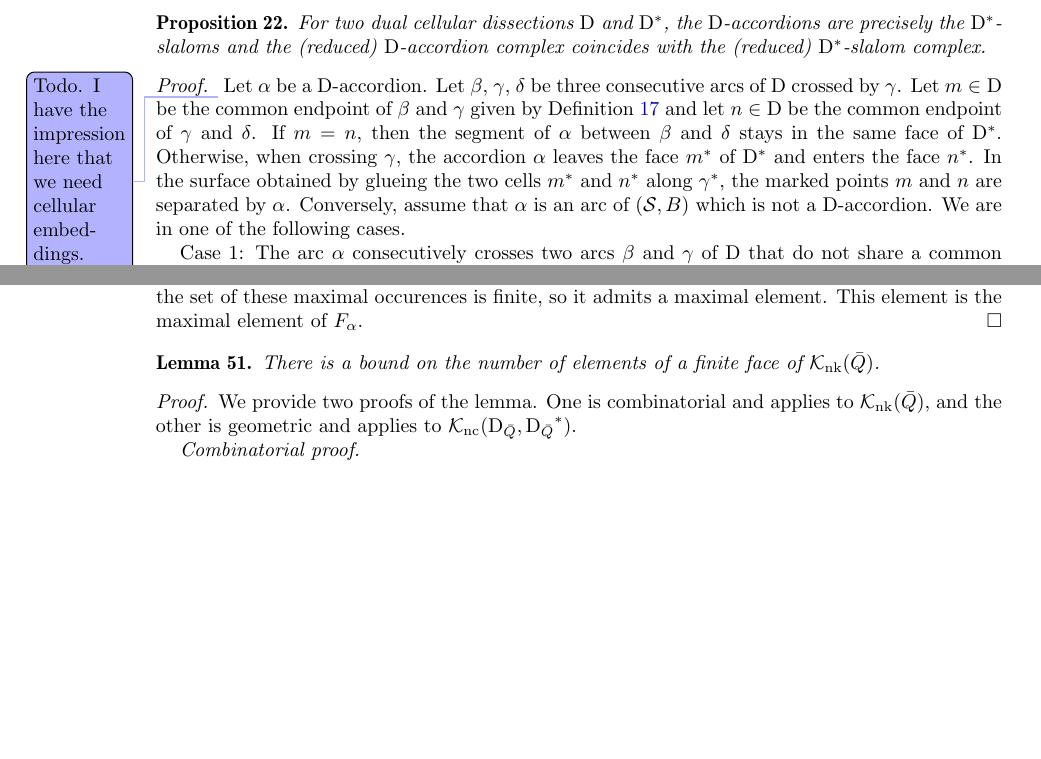
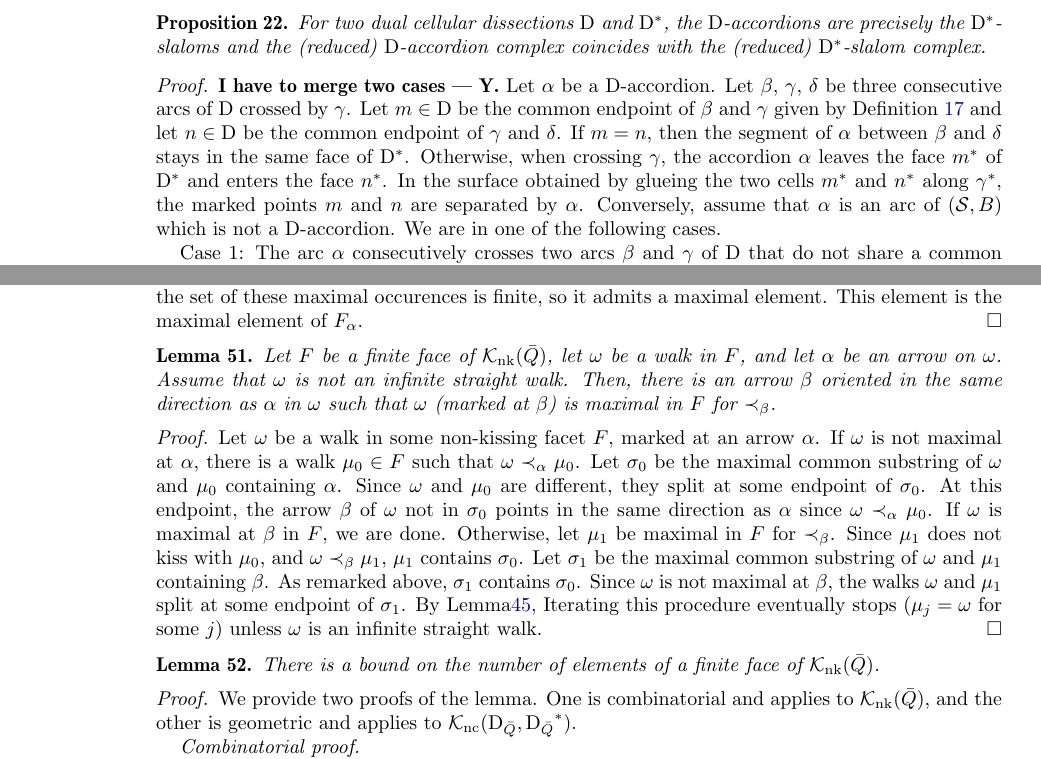
Before and after one commit to vpilaud/accordionComplexSurfaces, a LaTeX paper (draft/accordionComplexSurfaces.tex): two parts of pages 6 and 12 of 13, joined at a grey line, cut so that both start at the same text, the shorter picture padded with empty space. Compiled offline with pdfLaTeX.

Commit message:
existence of distinguished arrows

```diff
--- a/draft/accordionComplexSurfaces.tex
+++ b/draft/accordionComplexSurfaces.tex
@@ -594,7 +594,7 @@ For two dual cellular dissections~$\dissection$ and~$\dissection\dual$, the $\di
 \end{proposition}
 
 \begin{proof}
-\vincent{Todo. I have the impression here that we need cellular embeddings.}
+\yann{I have to merge two cases}
 Let~$\alpha$ be a~$\dissection$-accordion.
 Let~$\beta$,~$\gamma$,~$\delta$ be three consecutive arcs of~$\dissection$ crossed by~$\gamma$.
 Let~$m\in\dissection$ be the common endpoint of~$\beta$ and $\gamma$ given by Definition~\ref{def:accordion} and let~$n\in\dissection$ be the common endpoint of~$\gamma$ and~$\delta$.
@@ -1005,6 +1005,27 @@ For any finite face~$F$ of~$\NKC$ and any arrow~$\alpha\in Q_1\blossom$, the set
  Therefore, for every curve~$\gamma\in F$, there is a maximal occurence of~$\alpha$ in~$\gamma$.
  Since~$F$ is finite, the set of these maximal occurences is finite, so it admits a maximal element.
  This element is the maximal element of~$F_\alpha$.
+\end{proof}
+
+\begin{lemma}\label{lem:ExistenceOfDistinguishedArrows}
+Let~$F$ be a finite face of~$\NKC$, let~$\omega$ be a walk in~$F$, and let~$\alpha$ be an arrow on~$\omega$.
+Assume that~$\omega$ is not an infinite straight walk.
+Then, there is an arrow~$\beta$ oriented in the same direction as~$\alpha$ in~$\omega$ such that~$\omega$ (marked at~$\beta$) is maximal in~$F$ for~$\prec_\beta$.
+\end{lemma}
+
+\begin{proof}
+Let~$\omega$ be a walk in some non-kissing facet~$F$, marked at an arrow~$\alpha$.
+If~$\omega$ is not maximal at~$\alpha$, there is a walk~$\mu_0\in F$ such that~$\omega\prec_\alpha \mu_0$.
+Let~$\sigma_0$ be the maximal common substring of~$\omega$ and~$\mu_0$ containing~$\alpha$.
+Since~$\omega$ and $\mu_0$ are different, they split at some endpoint of~$\sigma_0$.
+At this endpoint, the arrow~$\beta$ of~$\omega$ not in~$\sigma_0$ points in the same direction as~$\alpha$ since~$\omega \prec_\alpha \mu_0$.
+If~$\omega$ is maximal at~$\beta$ in~$F$, we are done.
+Otherwise, let~$\mu_1$ be maximal in~$F$ for~$\prec_\beta$.
+Since~$\mu_1$ does not kiss with~$\mu_0$, and~$\omega\prec_\beta\mu_1$,~$\mu_1$ contains~$\sigma_0$.
+Let~$\sigma_1$ be the maximal common substring of~$\omega$ and~$\mu_1$ containing~$\beta$.
+As remarked above,~$\sigma_1$ contains~$\sigma_0$.
+Since~$\omega$ is not maximal at~$\beta$, the walks~$\omega$ and~$\mu_1$ split at some endpoint of~$\sigma_1$.
+By Lemma\ref{lem:nkCycles}, Iterating this procedure eventually stops ($\mu_j=\omega$ for some $j$) unless~$\omega$ is an infinite straight walk.
 \end{proof}
 
 \begin{lemma}
```
Also changed, not shown: draft/accordionComplexSurfaces.tex (2 more changed lines).
